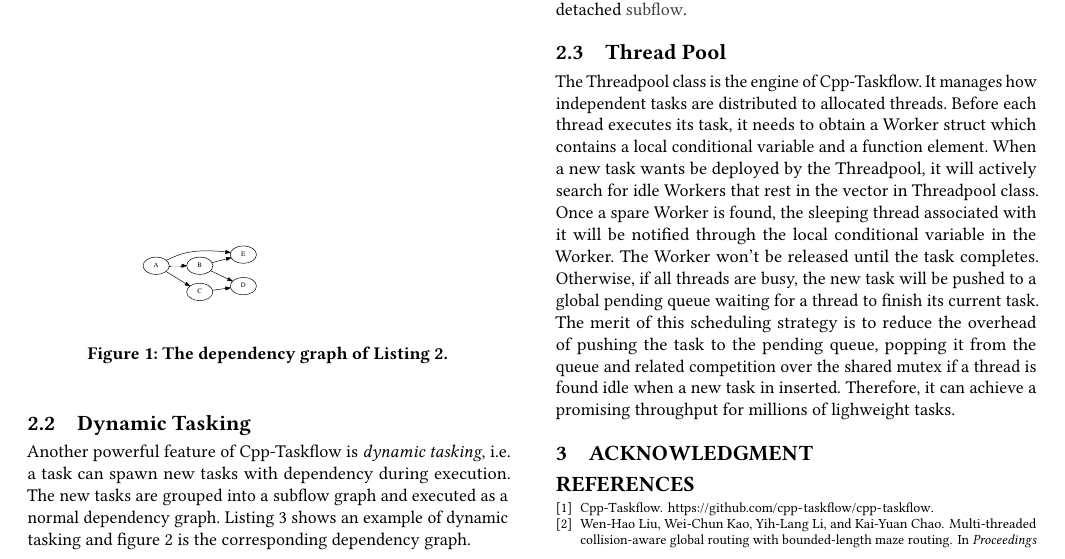
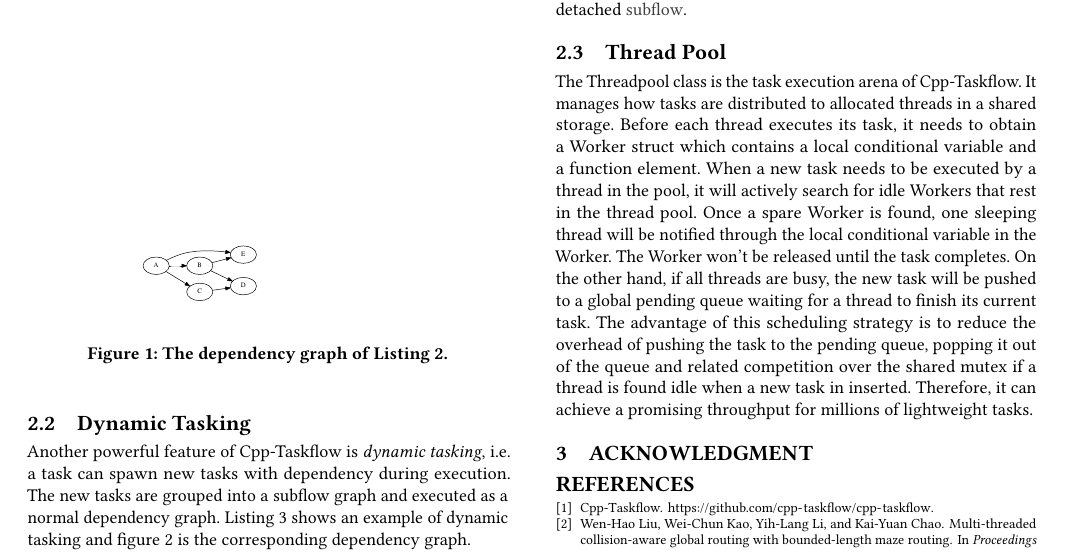
Before and after one commit to clin99/wos, a LaTeX paper (wos.tex): part of page 2 of 3, cut so that both start at the same text. Compiled offline with pdfLaTeX.

Commit message:
modified wos.tex

```diff
--- a/wos.tex
+++ b/wos.tex
@@ -353,16 +353,24 @@ detached \codeinline{subflow}.
 
 \subsection{Thread Pool}
 
-  The Threadpool class is the engine of Cpp-Taskflow. It manages how independent tasks are distributed to
-allocated threads. Before each thread executes its task, it needs to obtain a Worker struct which contains
-a local conditional variable and a function element. When a new task wants be deployed by the Threadpool, it
- will actively search for idle Workers that rest in the vector in Threadpool class. Once a spare Worker is found,
-the sleeping thread associated with it will be notified through the local conditional variable in the Worker. The Worker
-won't be released until the task completes. Otherwise, if all threads are busy,
-the new task will be pushed to a global pending queue waiting for a thread to finish its current task. The merit of
-this scheduling strategy is to reduce the overhead of pushing the task to the pending queue, popping it from the queue and related competition
+The Threadpool class is the task execution arena of Cpp-Taskflow.
+It manages how tasks are distributed to
+allocated threads in a shared storage.
+Before each thread executes its task, it needs to obtain a Worker struct which contains
+a local conditional variable and a function element.
+When a new task needs to be executed by a thread in the pool, it
+will actively search for idle Workers that rest in the thread pool.
+Once a spare Worker is found,
+one sleeping thread will be notified through the local conditional variable in the Worker. The Worker
+won't be released until the task completes.
+On the other hand, if all threads are busy,
+the new task will be pushed to a global pending queue waiting for a thread to finish its current task.
+The advantage of
+this scheduling strategy is to reduce the overhead of pushing the task to the pending queue,
+popping it out of the queue and related competition
 over the shared mutex
-if a thread is found idle when a new task in inserted. Therefore, it can achieve a promising throughput for millions of lighweight tasks.
+if a thread is found idle when a new task in inserted.
+Therefore, it can achieve a promising throughput for millions of lightweight tasks.
 
 \section{ACKNOWLEDGMENT}
 
```
Also changed, not shown: wos.pdf, wos.ps, 3 other files.
